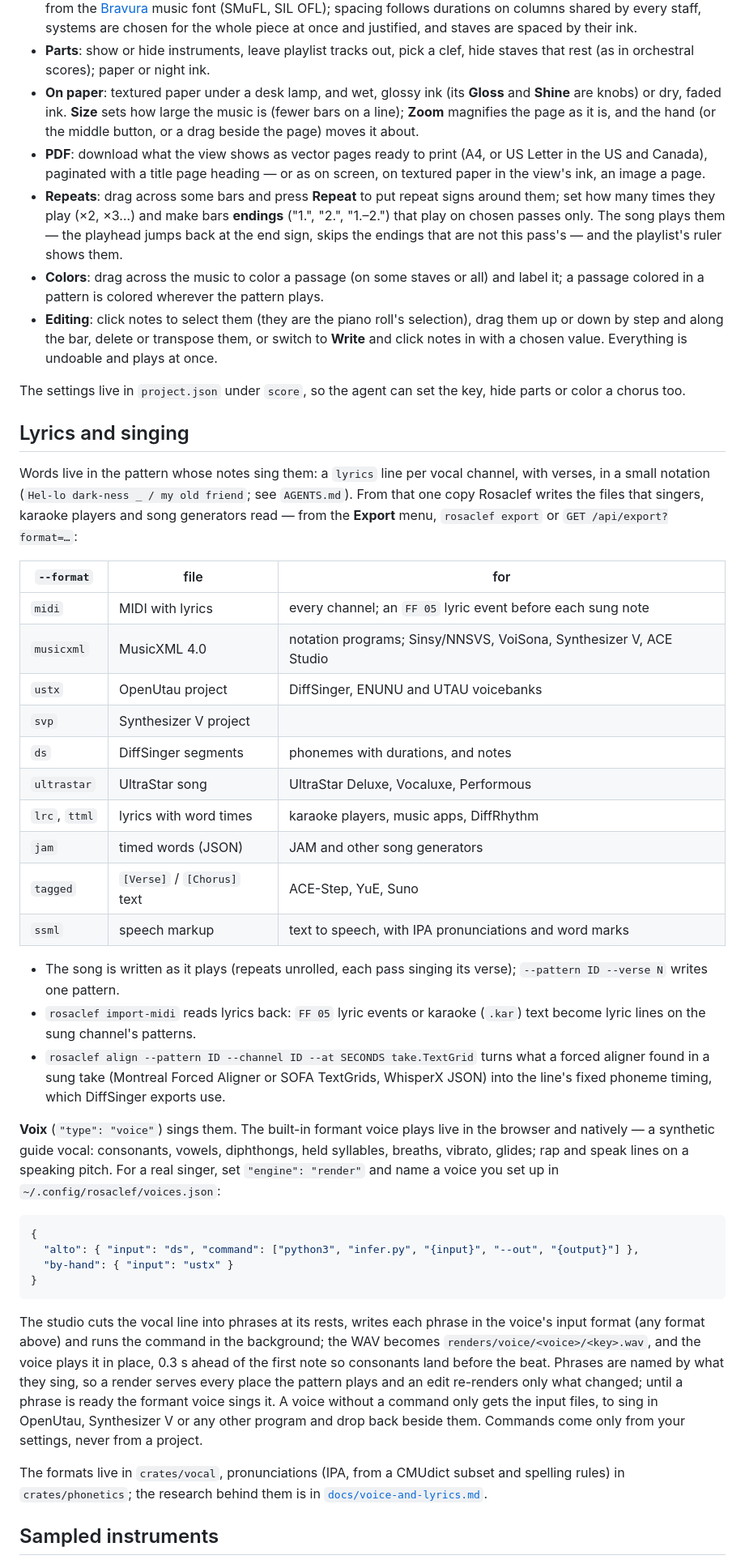
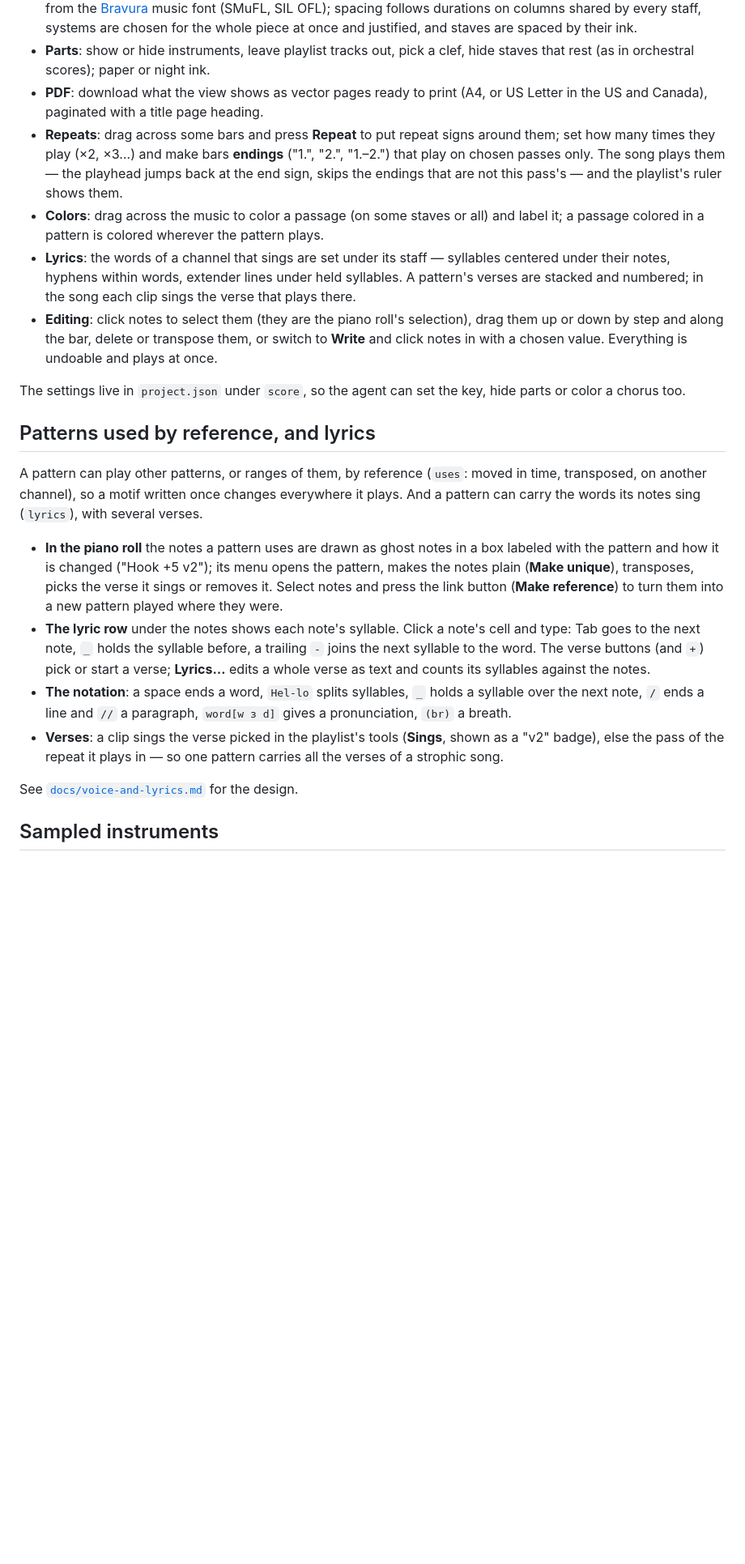
Before and after one commit to sinelaw/rosaclef, a Markdown page: README.md, the part around one of its changes. Shown at 81% size. Rendered like a GitHub page; blank space fills up the shorter version.

````diff
--- a/README.md
+++ b/README.md
@@ -132,13 +132,8 @@ pattern, picked from its menu.
   the whole piece at once and justified, and staves are spaced by their ink.
 - **Parts**: show or hide instruments, leave playlist tracks out, pick a clef,
   hide staves that rest (as in orchestral scores); paper or night ink.
-- **On paper**: textured paper under a desk lamp, and wet, glossy ink
-  (its **Gloss** and **Shine** are knobs) or dry, faded ink. **Size** sets how
-  large the music is (fewer bars on a line); **Zoom** magnifies the page as it
-  is, and the hand (or the middle button, or a drag beside the page) moves it about.
 - **PDF**: download what the view shows as vector pages ready to print (A4,
-  or US Letter in the US and Canada), paginated with a title page heading —
-  or as on screen, on textured paper in the view's ink, an image a page.
+  or US Letter in the US and Canada), paginated with a title page heading.
 - **Repeats**: drag across some bars and press **Repeat** to put repeat
   signs around them; set how many times they play (×2, ×3…) and make bars
   **endings** ("1.", "2.", "1.–2.") that play on chosen passes only. The
@@ -147,6 +142,10 @@ pattern, picked from its menu.
 - **Colors**: drag across the music to color a passage (on some staves or
   all) and label it; a passage colored in a pattern is colored wherever the
   pattern plays.
+- **Lyrics**: the words of a channel that sings are set under its staff —
+  syllables centered under their notes, hyphens within words, extender lines
+  under held syllables. A pattern's verses are stacked and numbered; in the
+  song each clip sings the verse that plays there.
 - **Editing**: click notes to select them (they are the piano roll's
   selection), drag them up or down by step and along the bar, delete or
   transpose them, or switch to **Write** and click notes in with a chosen
@@ -155,63 +154,32 @@ pattern, picked from its menu.
 The settings live in `project.json` under `score`, so the agent can set the
 key, hide parts or color a chorus too.
 
-## Lyrics and singing
+## Patterns used by reference, and lyrics
 
-Words live in the pattern whose notes sing them: a `lyrics` line per vocal
-channel, with verses, in a small notation (`Hel-lo dark-ness _ / my old
-friend`; see `AGENTS.md`). From that one copy Rosaclef writes the files that
-singers, karaoke players and song generators read — from the **Export**
-menu, `rosaclef export` or `GET /api/export?format=…`:
+A pattern can play other patterns, or ranges of them, by reference
+(`uses`: moved in time, transposed, on another channel), so a motif written
+once changes everywhere it plays. And a pattern can carry the words its
+notes sing (`lyrics`), with several verses.
 
-| `--format` | file | for |
-|---|---|---|
-| `midi` | MIDI with lyrics | every channel; an `FF 05` lyric event before each sung note |
-| `musicxml` | MusicXML 4.0 | notation programs; Sinsy/NNSVS, VoiSona, Synthesizer V, ACE Studio |
-| `ustx` | OpenUtau project | DiffSinger, ENUNU and UTAU voicebanks |
-| `svp` | Synthesizer V project | |
-| `ds` | DiffSinger segments | phonemes with durations, and notes |
-| `ultrastar` | UltraStar song | UltraStar Deluxe, Vocaluxe, Performous |
-| `lrc`, `ttml` | lyrics with word times | karaoke players, music apps, DiffRhythm |
-| `jam` | timed words (JSON) | JAM and other song generators |
-| `tagged` | `[Verse]` / `[Chorus]` text | ACE-Step, YuE, Suno |
-| `ssml` | speech markup | text to speech, with IPA pronunciations and word marks |
+- **In the piano roll** the notes a pattern uses are drawn as ghost notes in
+  a box labeled with the pattern and how it is changed ("Hook +5 v2"); its
+  menu opens the pattern, makes the notes plain (**Make unique**),
+  transposes, picks the verse it sings or removes it. Select notes and press
+  the link button (**Make reference**) to turn them into a new pattern
+  played where they were.
+- **The lyric row** under the notes shows each note's syllable. Click a note's
+  cell and type: Tab goes to the next note, `_` holds the syllable before,
+  a trailing `-` joins the next syllable to the word. The verse buttons (and
+  `+`) pick or start a verse; **Lyrics…** edits a whole verse as text and
+  counts its syllables against the notes.
+- **The notation**: a space ends a word, `Hel-lo` splits syllables, `_` holds
+  a syllable over the next note, `/` ends a line and `//` a paragraph,
+  `word[w ɜ d]` gives a pronunciation, `(br)` a breath.
+- **Verses**: a clip sings the verse picked in the playlist's tools
+  (**Sings**, shown as a "v2" badge), else the pass of the repeat it plays
+  in — so one pattern carries all the verses of a strophic song.
 
-- The song is written as it plays (repeats unrolled, each pass singing its
-  verse); `--pattern ID --verse N` writes one pattern.
-- `rosaclef import-midi` reads lyrics back: `FF 05` lyric events or karaoke
-  (`.kar`) text become lyric lines on the sung channel's patterns.
-- `rosaclef align --pattern ID --channel ID --at SECONDS take.TextGrid`
-  turns what a forced aligner found in a sung take (Montreal Forced Aligner
-  or SOFA TextGrids, WhisperX JSON) into the line's fixed phoneme timing,
-  which DiffSinger exports use.
-
-**Voix** (`"type": "voice"`) sings them. The built-in formant voice plays
-live in the browser and natively — a synthetic guide vocal: consonants,
-vowels, diphthongs, held syllables, breaths, vibrato, glides; rap and speak
-lines on a speaking pitch. For a real singer, set `"engine": "render"` and
-name a voice you set up in `~/.config/rosaclef/voices.json`:
-
-```json
-{
-  "alto": { "input": "ds", "command": ["python3", "infer.py", "{input}", "--out", "{output}"] },
-  "by-hand": { "input": "ustx" }
-}
-```
-
-The studio cuts the vocal line into phrases at its rests, writes each phrase
-in the voice's input format (any format above) and runs the command in the
-background; the WAV becomes `renders/voice/<voice>/<key>.wav`, and the voice
-plays it in place, 0.3 s ahead of the first note so consonants land before
-the beat. Phrases are named by what they sing, so a render serves every
-place the pattern plays and an edit re-renders only what changed; until a
-phrase is ready the formant voice sings it. A voice without a command only
-gets the input files, to sing in OpenUtau, Synthesizer V or any other program
-and drop back beside them. Commands come only from your settings, never from
-a project.
-
-The formats live in `crates/vocal`, pronunciations (IPA, from a CMUdict
-subset and spelling rules) in `crates/phonetics`; the research behind them is
-in [`docs/voice-and-lyrics.md`](docs/voice-and-lyrics.md).
+See [`docs/voice-and-lyrics.md`](docs/voice-and-lyrics.md) for the design.
 
 ## Sampled instruments
 
````
Also changed, not shown: other parts of README.md (+6 -12 lines), docs/architecture.md (+23 -16 lines), docs/voice-and-lyrics.md (+18 -58 lines).
